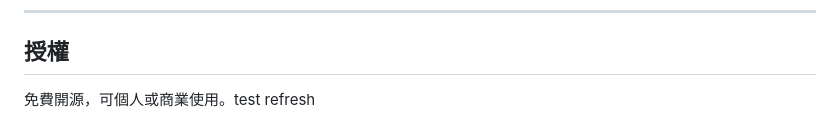
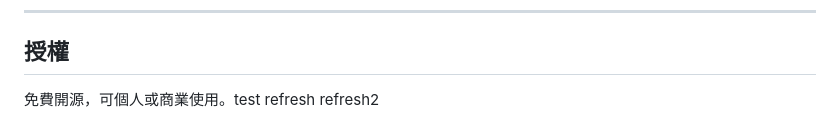
Before and after one commit to ken0953-coder/Test-Game, a Markdown page: README.md, the part around the change. GitHub-like rendering.

Commit message:
force refresh 2

```diff
--- a/README.md
+++ b/README.md
@@ -139,3 +139,4 @@ A: 可以！所有原始碼都在 `www/index.html`，使用任何文字編輯器
 
 免費開源，可個人或商業使用。test
 refresh
+refresh2
```
